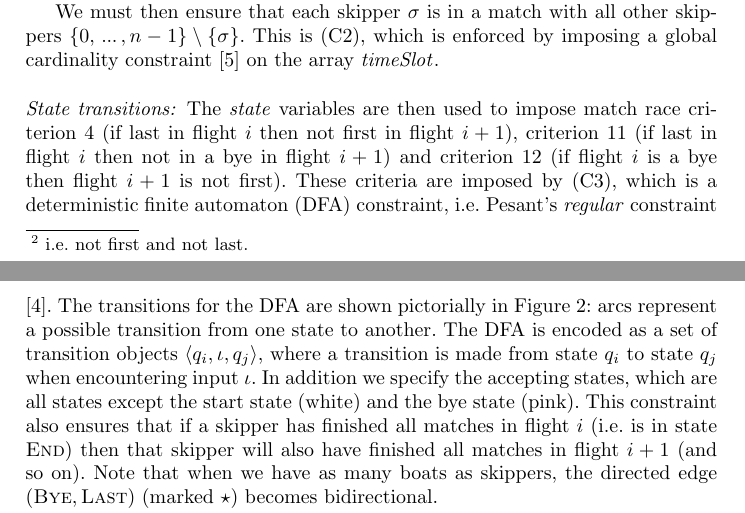
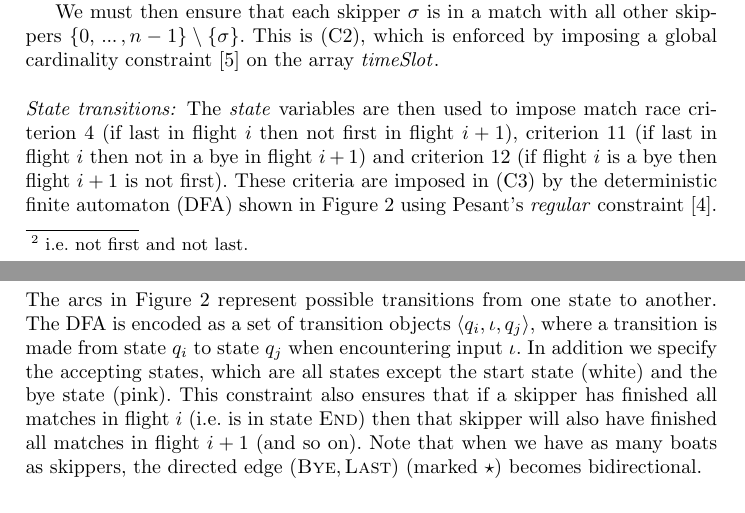
Before and after one commit to ciaranm/cp2015-boats-paper, a LaTeX paper (paper.tex): two parts of pages 4 and 6 of 16, joined at a grey line, cut so that both start at the same text. Compiled offline with pdfLaTeX.

Commit message:
Wording of regular

```diff
--- a/paper.tex
+++ b/paper.tex
@@ -286,15 +286,16 @@ cardinality constraint \cite{globCard} on the array $\timeSlot$.
 \paragraph{State transitions:} The $\state$ variables are then used to impose match race criterion~4
 (if last in flight $i$ then not first in flight $i+1$), criterion~11 (if last in flight $i$ then not
 in a bye in flight $i+1$) and criterion~12 (if flight $i$ is a bye then flight $i+1$ is not first).
-These criteria are imposed by \eqref{C3}, which is a deterministic finite automaton (DFA) constraint, i.e. Pesant's \emph{regular} constraint
-\cite{Pesant04}. The transitions for the DFA are shown pictorially in Figure~\ref{skipper5}: arcs
-represent a possible transition from one state to another. The DFA is encoded as a set of transition objects
-$\langle q_{i},\iota,q_{j} \rangle$, where a transition is made from state $q_{i}$ to state $q_{j}$
-when encountering input~$\iota$. In addition we specify the accepting states, which are all states
-except the start state (white) and the bye state (pink).  This constraint also ensures that if a
-skipper has finished all matches in flight $i$ (i.e.\ is in state $\END$) then that skipper will also have
-finished all matches in flight $i+1$ (and so on). Note that when we have as many
-boats as skippers, the directed edge $(\BYE,\LAST)$ (marked $\star$) becomes bidirectional.
+These criteria are imposed in \eqref{C3} by the deterministic finite automaton (DFA) shown in
+Figure~\ref{skipper5} using Pesant's \emph{regular} constraint \cite{Pesant04}. The arcs in
+Figure~\ref{skipper5} represent possible transitions from one state to another. The DFA is encoded
+as a set of transition objects $\langle q_{i},\iota,q_{j} \rangle$, where a transition is made from
+state $q_{i}$ to state $q_{j}$ when encountering input~$\iota$. In addition we specify the accepting
+states, which are all states except the start state (white) and the bye state (pink).  This
+constraint also ensures that if a skipper has finished all matches in flight $i$ (i.e.\ is in state
+$\END$) then that skipper will also have finished all matches in flight $i+1$ (and so on). Note that
+when we have as many boats as skippers, the directed edge $(\BYE,\LAST)$ (marked $\star$) becomes
+bidirectional.
 
 Figure~\ref{skipper5} also shows the skipper-oriented variables and constraints corresponding to
 skipper 5 in the schedule shown in Table~\ref{tab1}. The $\state$ array is presented as coloured boxes, and
```
Also changed, not shown: paper.tex (4 more changed lines).
